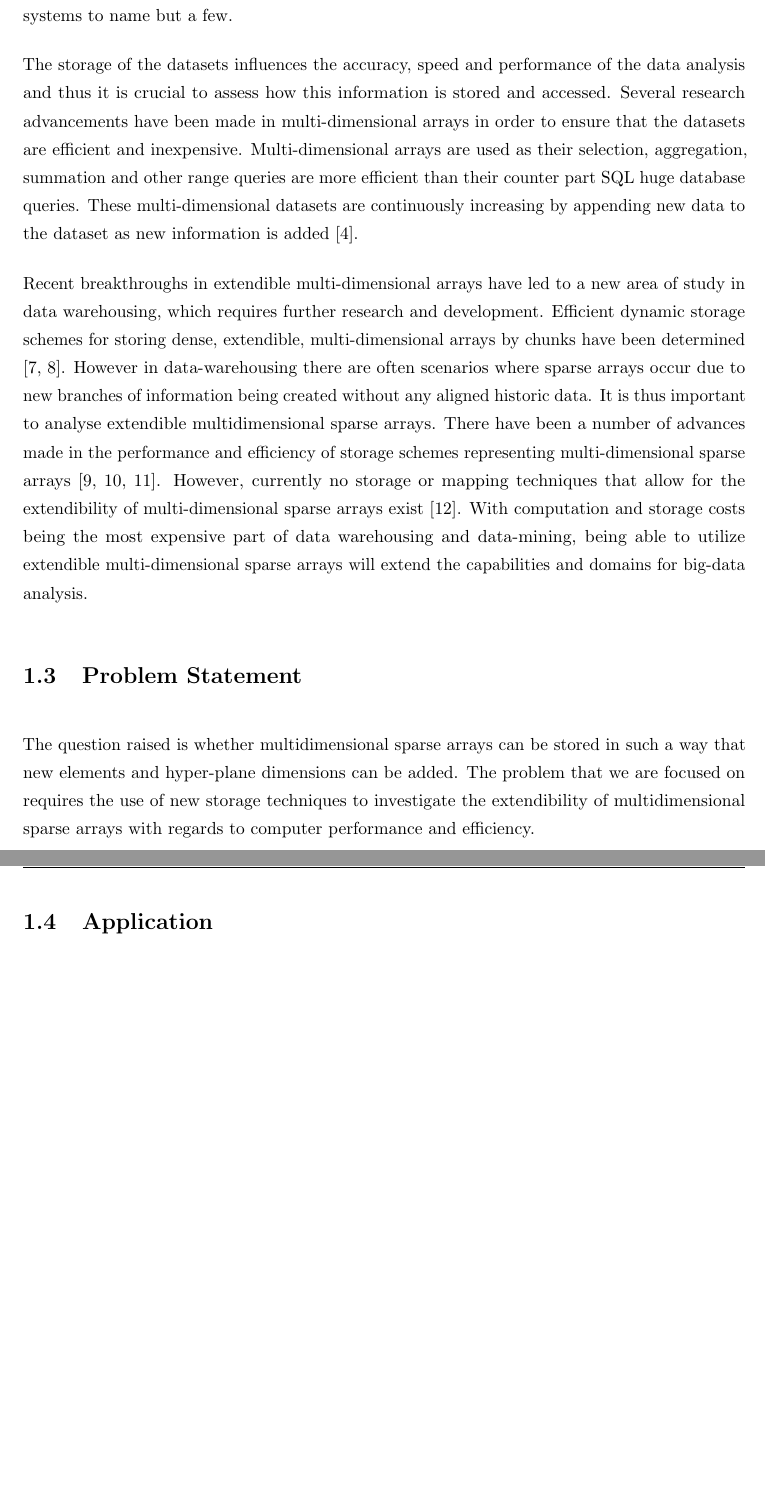
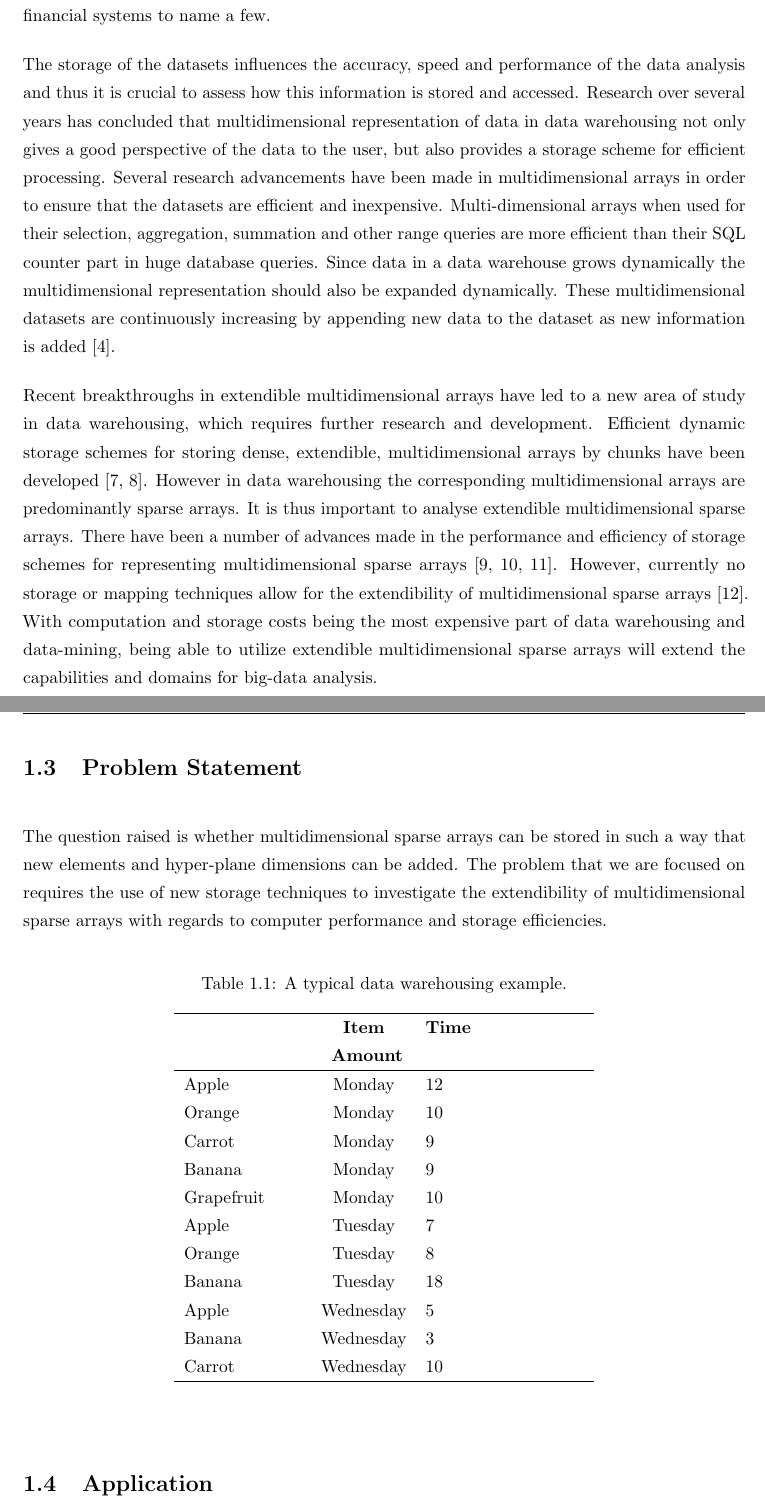
Before and after one commit to Catherine-honegger/Masters, a LaTeX thesis (Masters Proposal2.tex, which reads introduction.tex): two parts of pages 13 and 14 of 30, joined at a grey line, cut so that both start at the same text, the shorter picture padded with empty space. Compiled offline with pdfLaTeX.

Commit message:
Add files via upload

```diff
--- a/introduction.tex
+++ b/introduction.tex
@@ -22,15 +22,39 @@ Big data is a rapidly growing global field however there is a bottleneck of tech
 
 %%%%%%%%%%%%%%%%%%%%%%%%%%%%%%%%%%%%%%%%%%%%%%%%%%%%%%%%%%%%%%%%%%%%%%%%%%%%%%%
 \section{Significance}
-A new phenomenon, known as data warehousing, was developed due to the large quantities of data being stored in recent years \cite{golfarelli:2009:dwd}. Data warehousing is a method used to combine multiple varied datasets into one complete and easily manipulated database. On-Line Analytical Processing (OLAP) can then be performed on these databases by an organisation in order to analyse the data, complete data-mining and determine trends. The organisation is then able to build business intelligent decisions by utilising the analysed data. Data warehousing has many applications in medical informatics and public-health, smart cities, mining, energy, physics and financial systems to name but a few.
+A new phenomenon, known as data warehousing, was developed as a result of the large quantities of data that need to be stored in recent years \cite{golfarelli:2009:dwd}. Data warehousing is a method used to combine multiple varied datasets into one complete and easily manipulated database. On-Line Analytical Processing (OLAP) can then be performed on these databases by an organisation in order to analyse the data, complete data-mining and determine trends. The organisation is then able to build business intelligent decisions by utilising the analysed data. Data warehousing has many applications in medical informatics and public-health, smart cities, mining, energy, physics and financial systems to name a few.
 
-The storage of the datasets influences the accuracy, speed and performance of the data analysis and thus it is crucial to assess how this information is stored and accessed. Several research advancements have been made in multi-dimensional arrays in order to ensure that the datasets are efficient and inexpensive. Multi-dimensional arrays are used as their selection, aggregation, summation and other range queries are more efficient than their counter part SQL huge database queries. These multi-dimensional datasets are continuously increasing by appending new data to the dataset as new information is added \cite{otoo:2006:esa}.
+The storage of the datasets influences the accuracy, speed and performance of the data analysis and thus it is crucial to assess how this information is stored and accessed. Research over several years has concluded that multidimensional representation of data in data warehousing not only gives a good perspective of the data to the user, but also provides a storage scheme for efficient processing. Several research advancements have been made in multidimensional arrays in order to ensure that the datasets are efficient and inexpensive. Multi-dimensional arrays when used for their selection, aggregation, summation and other range queries are more efficient than their SQL counter part in huge database queries. Since data in a data warehouse grows dynamically the multidimensional representation should also be expanded dynamically. These multidimensional datasets are continuously increasing by appending new data to the dataset as new information is added \cite{otoo:2006:esa}.
 
-Recent breakthroughs in extendible multi-dimensional arrays have led to a new area of study in data warehousing, which requires further research and development. Efficient dynamic storage schemes for storing dense, extendible, multi-dimensional arrays by chunks have been determined \cite{nimako:2012:ced,pedereira:2015:cas}. However in data-warehousing there are often scenarios where sparse arrays occur due to new branches of information being created without any aligned historic data. It is thus important to analyse extendible multidimensional sparse arrays. There have been a number of advances made in the performance and efficiency of storage schemes representing multi-dimensional sparse arrays \cite{otoo:2016:msa,goil:bess,otoo:2014:nas}. However, currently no storage or mapping techniques that allow for the extendibility of multi-dimensional sparse arrays exist \cite{nimako:2016:cea}. With computation and storage costs being the most expensive part of data warehousing and data-mining, being able to utilize extendible multi-dimensional sparse arrays will extend the capabilities and domains for big-data analysis.
+Recent breakthroughs in extendible multidimensional arrays have led to a new area of study in data warehousing, which requires further research and development. Efficient dynamic storage schemes for storing dense, extendible, multidimensional arrays by chunks have been developed \cite{nimako:2012:ced,pedereira:2015:cas}. However in data warehousing the corresponding multidimensional arrays are predominantly sparse arrays. It is thus important to analyse extendible multidimensional sparse arrays. There have been a number of advances made in the performance and efficiency of storage schemes for representing multidimensional sparse arrays \cite{otoo:2016:msa,goil:bess,otoo:2014:nas}. However, currently no storage or mapping techniques allow for the extendibility of multidimensional sparse arrays \cite{nimako:2016:cea}. With computation and storage costs being the most expensive part of data warehousing and data-mining, being able to utilize extendible multidimensional sparse arrays will extend the capabilities and domains for big-data analysis. %fix last sentence
 
 %%%%%%%%%%%%%%%%%%%%%%%%%%%%%%%%%%%%%%%%%%%%%%%%%%%%%%%%%%%%%%%%%%%%%%%%%%%%%%%
 \section{Problem Statement}
-The question raised is whether multidimensional sparse arrays can be stored in such a way that new elements and hyper-plane dimensions can be added. The problem that we are focused on requires the use of new storage techniques to investigate the extendibility of multidimensional sparse arrays with regards to computer performance and efficiency.
+The question raised is whether multidimensional sparse arrays can be stored in such a way that new elements and hyper-plane dimensions can be added. The problem that we are focused on requires the use of new storage techniques to investigate the extendibility of multidimensional sparse arrays with regards to computer performance and storage efficiencies.
+
+\begin{table}[htb]
+	\caption{A typical data warehousing example.\label{tab:fonts}}
+	\begin{center}
+		\begin{tabular}{p{26mm}cp{35mm}}
+			\hline
+			&   {\textbf{Item}} & {\textbf{Time}} \\
+			&   {\textbf{ Amount}} & \\
+			\hline
+			Apple   & Monday & 12 \\
+			Orange  & Monday & 10\\
+			Carrot  & Monday & 9\\
+			Banana  & Monday & 9\\
+			Grapefruit & Monday & 10\\
+			Apple   & Tuesday & 7 \\
+			Orange  & Tuesday & 8 \\
+			Banana	& Tuesday & 18 \\
+			Apple   & Wednesday & 5 \\
+			Banana  & Wednesday & 3\\
+			Carrot  & Wednesday & 10\\
+			\hline
+		\end{tabular}
+	\end{center}
+\end{table}
 
 %%%%%%%%%%%%%%%%%%%%%%%%%%%%%%%%%%%%%%%%%%%%%%%%%%%%%%%%%%%%%%%%%%%%%%%%%%%%%%%
 \section{Application}
```
Also changed, not shown: introduction.tex (13 more changed lines).
